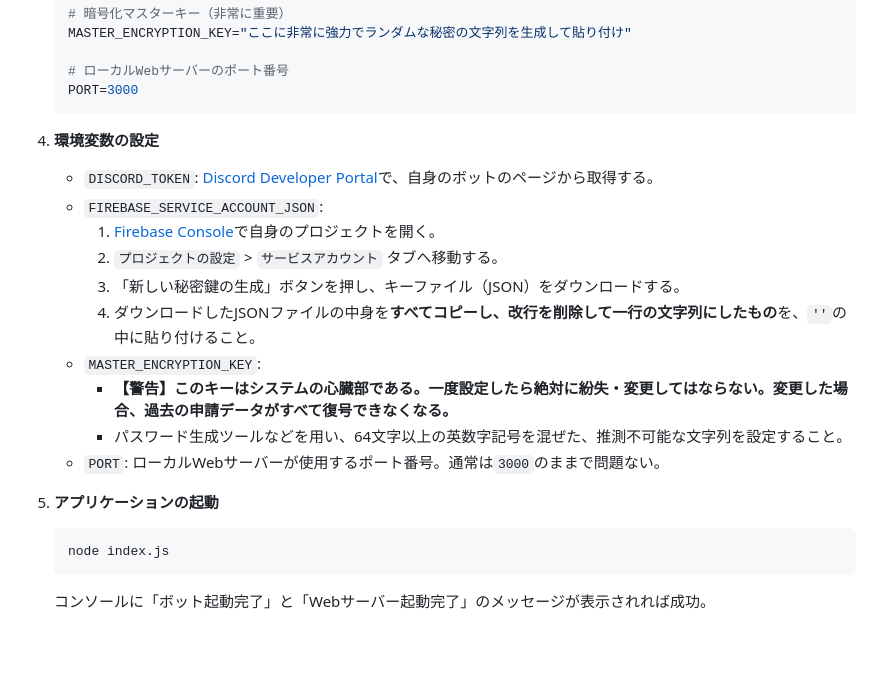
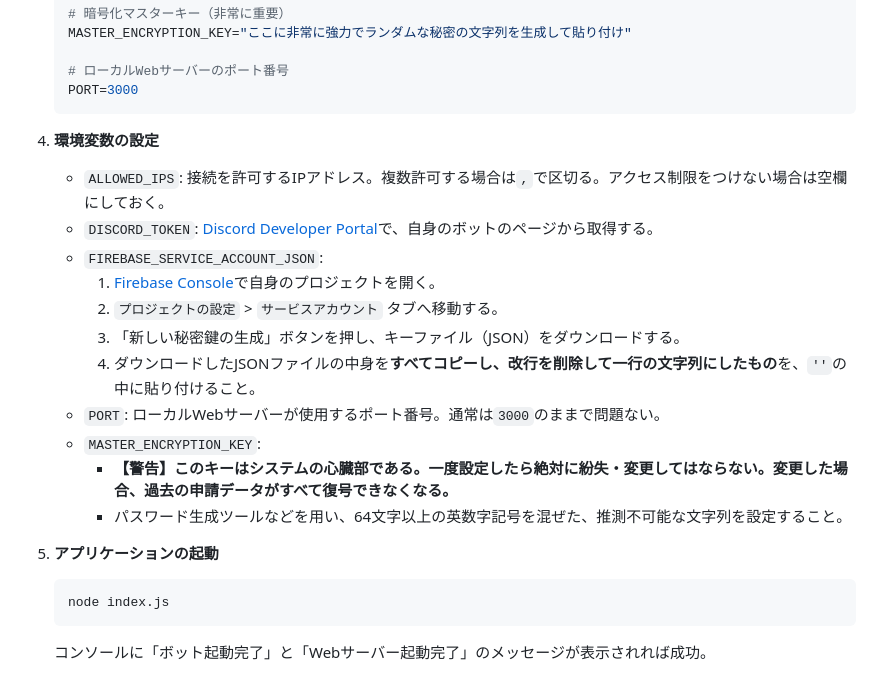
Before and after one commit to School-Auth/School-Auth-System, a Markdown page: README.md, the part around the change. Drawn GitHub-style; blank space fills up the shorter version.

Commit message:
READMEの更新

````diff
--- a/README.md
+++ b/README.md
@@ -80,18 +80,19 @@ Discordボットを介してユーザーからの登録申請を受け付け、
     ```
 
 4.  **環境変数の設定**
+    - `ALLOWED_IPS`: 接続を許可するIPアドレス。複数許可する場合は`,`で区切る。アクセス制限をつけない場合は空欄にしておく。
     - `DISCORD_TOKEN`: [Discord Developer Portal](https://discord.com/developers/applications)で、自身のボットのページから取得する。
     - `FIREBASE_SERVICE_ACCOUNT_JSON`:
         1.  [Firebase Console](https://console.firebase.google.com/)で自身のプロジェクトを開く。
         2.  `プロジェクトの設定` > `サービスアカウント` タブへ移動する。
         3.  「新しい秘密鍵の生成」ボタンを押し、キーファイル（JSON）をダウンロードする。
         4.  ダウンロードしたJSONファイルの中身を**すべてコピーし、改行を削除して一行の文字列にしたもの**を、`''`の中に貼り付けること。
+    - `PORT`: ローカルWebサーバーが使用するポート番号。通常は`3000`のままで問題ない。
     - `MASTER_ENCRYPTION_KEY`:
         - **【警告】このキーはシステムの心臓部である。一度設定したら絶対に紛失・変更してはならない。変更した場合、過去の申請データがすべて復号できなくなる。**
         - パスワード生成ツールなどを用い、64文字以上の英数字記号を混ぜた、推測不可能な文字列を設定すること。
-    - `PORT`: ローカルWebサーバーが使用するポート番号。通常は`3000`のままで問題ない。
 
-5.  **アプリケーションの起動**
+6.  **アプリケーションの起動**
     ```bash
     node index.js
     ```
````
